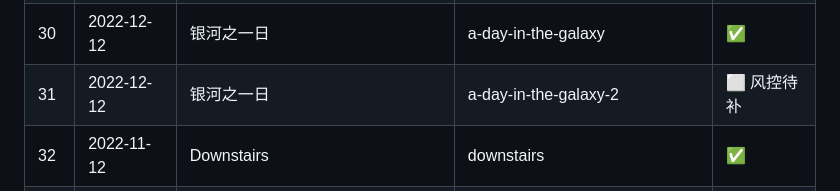
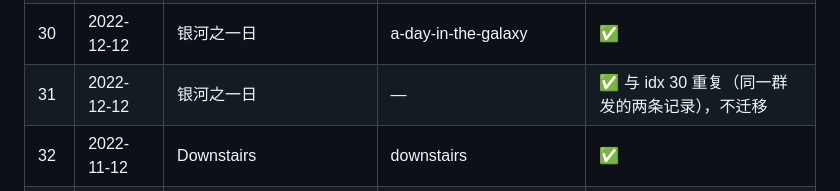
Before and after one commit to Nivael/sunzhonglun.com, a Markdown page: docs/migration/checklist.md, the part around the change. Drawn GitHub-style.

```diff
--- a/docs/migration/checklist.md
+++ b/docs/migration/checklist.md
@@ -33,7 +33,7 @@
 | 28 | 2023-04-01 | 纸巷 | paper-alley | ✅ |
 | 29 | 2023-03-04 | 焦躁的人 | the-restless-man | ✅ |
 | 30 | 2022-12-12 | 银河之一日 | a-day-in-the-galaxy | ✅ |
-| 31 | 2022-12-12 | 银河之一日 | a-day-in-the-galaxy-2 | ⬜ 风控待补 |
+| 31 | 2022-12-12 | 银河之一日 | — | ✅ 与 idx 30 重复（同一群发的两条记录），不迁移 |
 | 32 | 2022-11-12 | Downstairs | downstairs | ✅ |
 | 33 | 2022-08-28 | 农家乐王老板 | farmstay-boss-wang | ✅ |
 | 34 | 2022-08-27 | 作家受到袭击 | the-writer-is-attacked | ✅ |
```
Also changed, not shown: CLAUDE.md (+4 -3 lines), docs/PRD.md (+14 -5 lines).
